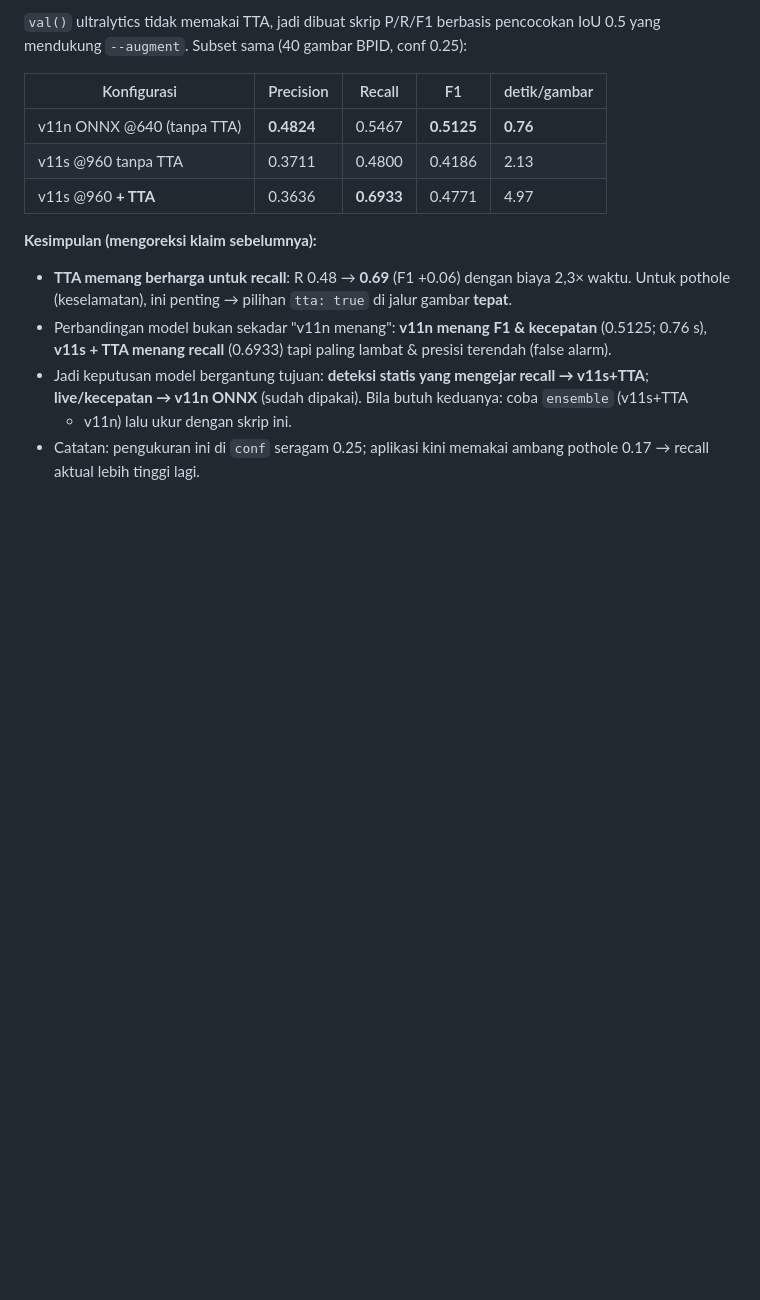
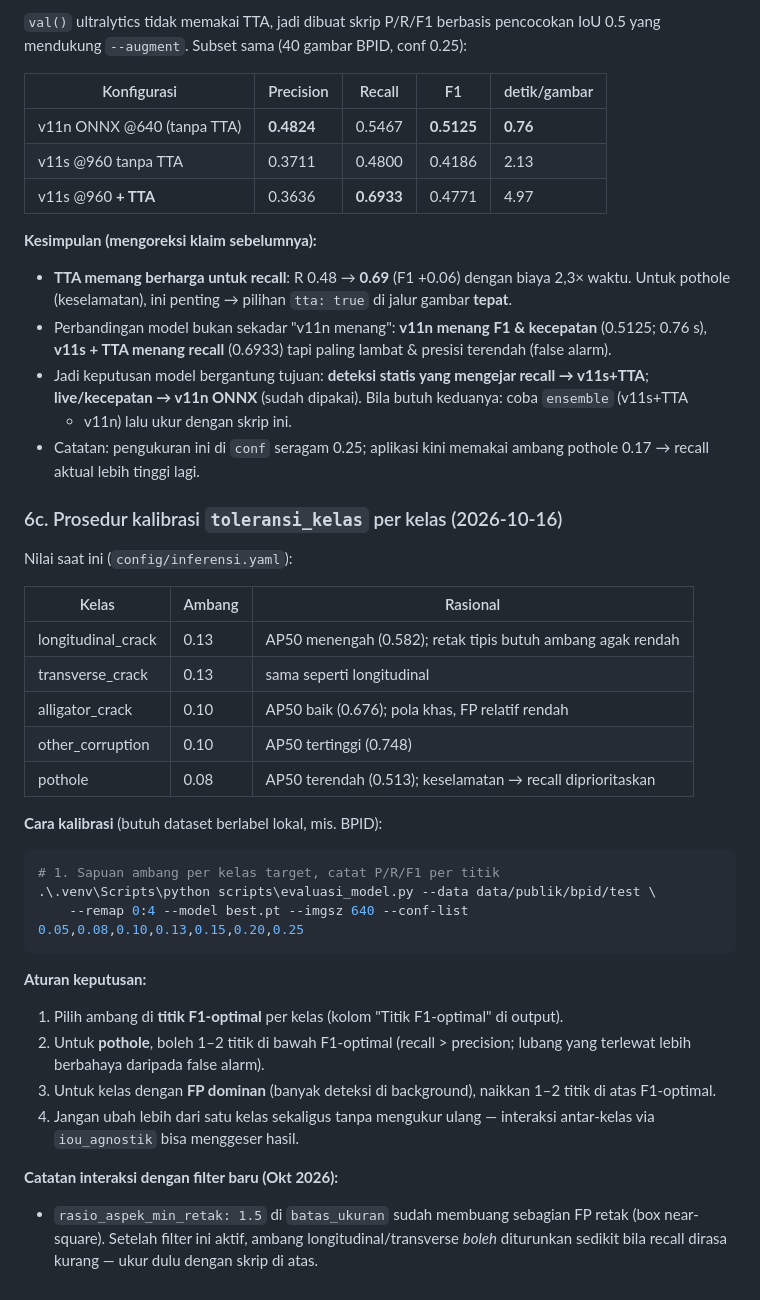
Before and after one commit to rachmatx/jalan-pantau, a Markdown page: docs/Panduan-Tuning-Model.md, the part around the change. Drawn GitHub-style; blank space fills up the shorter version.

Commit message:
Docs: prosedur kalibrasi toleransi_kelas per kelas (6c)

````diff
--- a/docs/Panduan-Tuning-Model.md
+++ b/docs/Panduan-Tuning-Model.md
@@ -138,3 +138,38 @@ yang mendukung `--augment`. Subset sama (40 gambar BPID, conf 0.25):
   + v11n) lalu ukur dengan skrip ini.
 - Catatan: pengukuran ini di `conf` seragam 0.25; aplikasi kini memakai ambang pothole 0.17 →
   recall aktual lebih tinggi lagi.
+
+
+### 6c. Prosedur kalibrasi `toleransi_kelas` per kelas (2026-10-16)
+
+Nilai saat ini (`config/inferensi.yaml`):
+
+| Kelas | Ambang | Rasional |
+|---|---|---|
+| longitudinal_crack | 0.13 | AP50 menengah (0.582); retak tipis butuh ambang agak rendah |
+| transverse_crack | 0.13 | sama seperti longitudinal |
+| alligator_crack | 0.10 | AP50 baik (0.676); pola khas, FP relatif rendah |
+| other_corruption | 0.10 | AP50 tertinggi (0.748) |
+| pothole | 0.08 | AP50 terendah (0.513); keselamatan → recall diprioritaskan |
+
+**Cara kalibrasi** (butuh dataset berlabel lokal, mis. BPID):
+
+```bash
+# 1. Sapuan ambang per kelas target, catat P/R/F1 per titik
+.\.venv\Scripts\python scripts\evaluasi_model.py --data data/publik/bpid/test \
+    --remap 0:4 --model best.pt --imgsz 640 --conf-list 0.05,0.08,0.10,0.13,0.15,0.20,0.25
+```
+
+**Aturan keputusan:**
+1. Pilih ambang di **titik F1-optimal** per kelas (kolom "Titik F1-optimal" di output).
+2. Untuk **pothole**, boleh 1–2 titik di bawah F1-optimal (recall > precision;
+   lubang yang terlewat lebih berbahaya daripada false alarm).
+3. Untuk kelas dengan **FP dominan** (banyak deteksi di background), naikkan 1–2 titik
+   di atas F1-optimal.
+4. Jangan ubah lebih dari satu kelas sekaligus tanpa mengukur ulang — interaksi
+   antar-kelas via `iou_agnostik` bisa menggeser hasil.
+
+**Catatan interaksi dengan filter baru (Okt 2026):**
+- `rasio_aspek_min_retak: 1.5` di `batas_ukuran` sudah membuang sebagian FP retak
+  (box near-square). Setelah filter ini aktif, ambang longitudinal/transverse
+  *boleh* diturunkan sedikit bila recall dirasa kurang — ukur dulu dengan skrip di atas.
````
